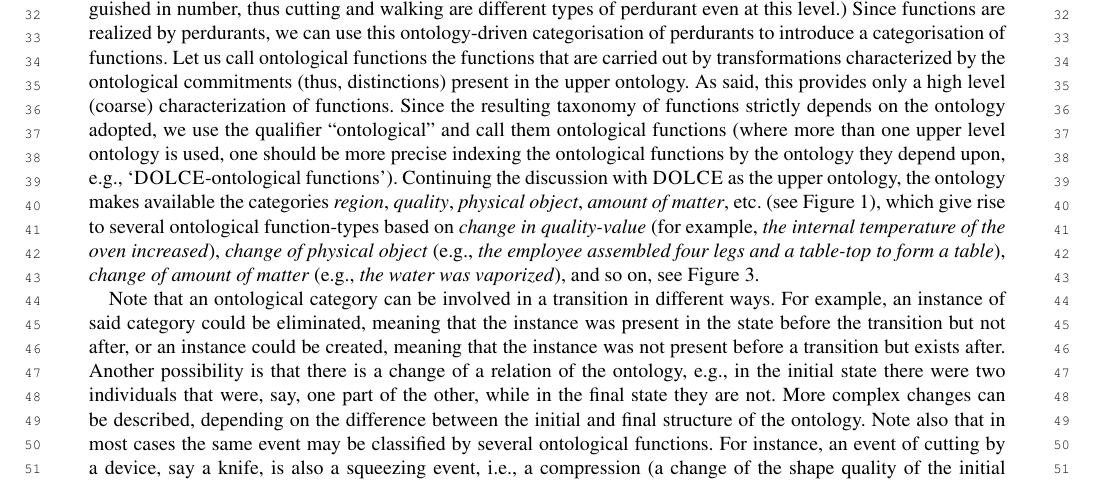
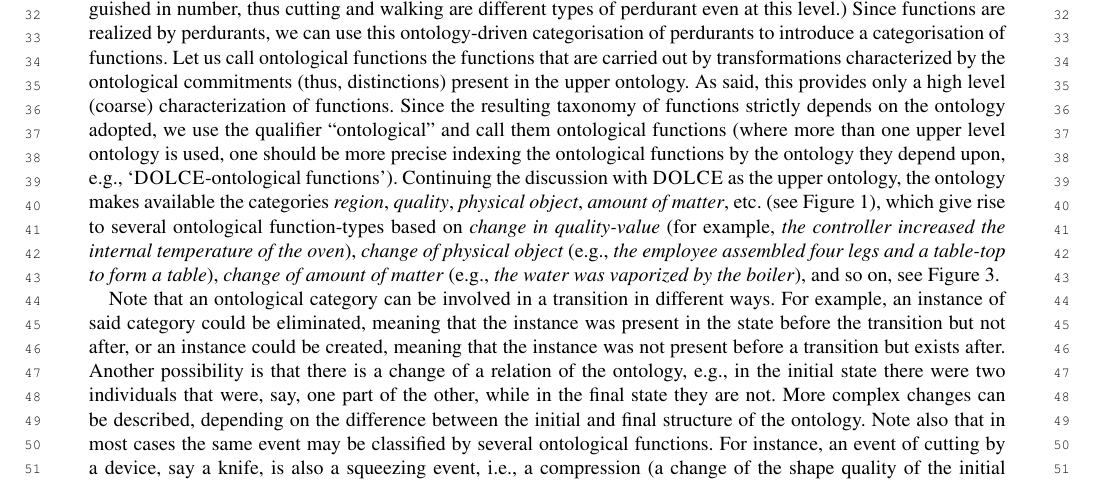
Before and after one commit to kataph/articolo-Semantic-Web-Journal, a LaTeX document (main_POST_review_attuale.tex): part of page 14 of 34, cut so that both start at the same text. Compiled offline with LuaLaTeX; a missing font is replaced by an installed copy or a similar font; a LaTeX package or settings file that is missing is left out.

Commit message:
super mega ultimissimi cambiamenti di FC

```diff
--- a/main_POST_review_attuale.tex
+++ b/main_POST_review_attuale.tex
@@ -1163,7 +1163,7 @@ Let us call \ontoFunc{fullPlural} the functions that are carried out by transfor
 Since the resulting taxonomy of functions strictly depends on the ontology adopted, we use the qualifier \qquotes{ontological}
 and call them \ontoFunc{fullPlural} (where more than one upper level ontology is used, one should be more precise indexing the \ontoFunc{fullPlural} by the ontology they depend upon, e.g., `\DOLCE-ontological functions').
 \myComment{For example,
-taking} Continuing the discussion with \DOLCE as the upper ontology, the ontology makes available the categories \textit{region}, \textit{quality}, \textit{physical object}, \textit{amount of matter}, etc. (see Figure \ref{fig:DOLCE-taxa}), which give rise to several \ontoFunc{fullSingular}-types based on \textit{change in quality-value} (for example, \textit{the internal temperature of the oven increased}), \textit{change of physical object} (e.g., \textit{the employee assembled four legs and a table-top to form a table}), \textit{change of amount of matter} (e.g., \textit{the water was vaporized}), and so on, see Figure \ref{fig:onto-func-taxa}.
+taking} Continuing the discussion with \DOLCE as the upper ontology, the ontology makes available the categories \textit{region}, \textit{quality}, \textit{physical object}, \textit{amount of matter}, etc. (see Figure \ref{fig:DOLCE-taxa}), which give rise to several \ontoFunc{fullSingular}-types based on \textit{change in quality-value} (for example, \textit{the controller increased the internal temperature of the oven}), \textit{change of physical object} (e.g., \textit{the employee assembled four legs and a table-top to form a table}), \textit{change of amount of matter} (e.g., \textit{the water was vaporized by the boiler}), and so on, see Figure \ref{fig:onto-func-taxa}.
 
 %%%
 \begin{figure}
```
